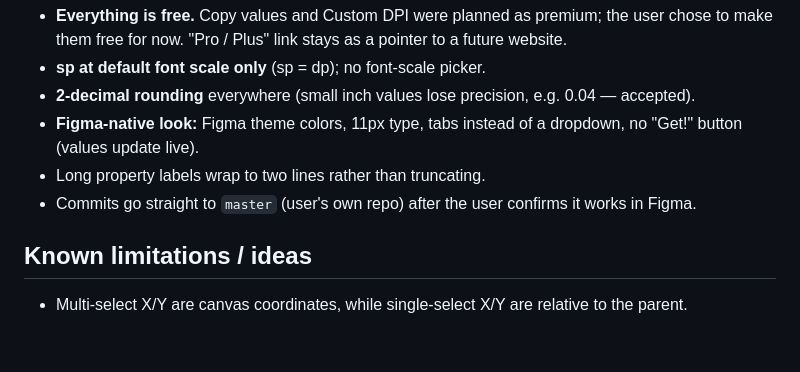
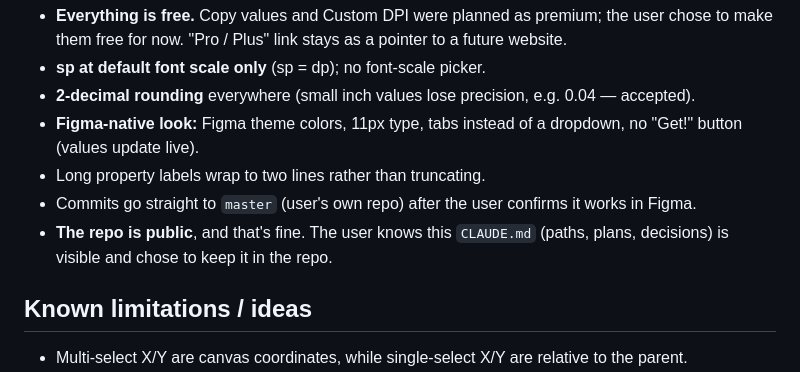
Before and after one commit to roshnidesigns/PixelsConvert, a Markdown page: CLAUDE.md, the part around the change. Drawn GitHub-style; blank space fills up the shorter version.

Commit message:
Note repo visibility decision in context doc
Co-Authored-By: Claude Opus 5.5 <noreply@anthropic.com>

```diff
--- a/CLAUDE.md
+++ b/CLAUDE.md
@@ -115,6 +115,8 @@ Brand style for media: yellow `#FCF300`, black outline circles/pills, rounded he
   button (values update live).
 - Long property labels wrap to two lines rather than truncating.
 - Commits go straight to `master` (user's own repo) after the user confirms it works in Figma.
+- **The repo is public**, and that's fine. The user knows this `CLAUDE.md` (paths, plans,
+  decisions) is visible and chose to keep it in the repo.
 
 ## Known limitations / ideas
 
```
